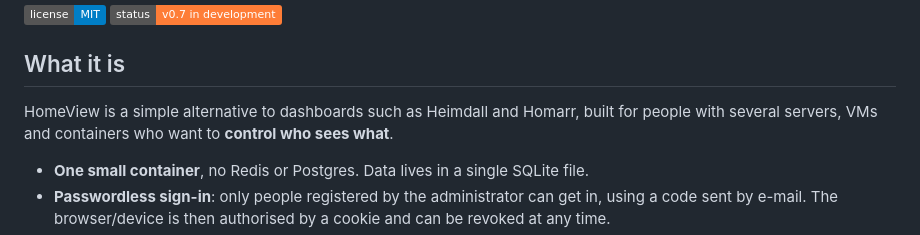
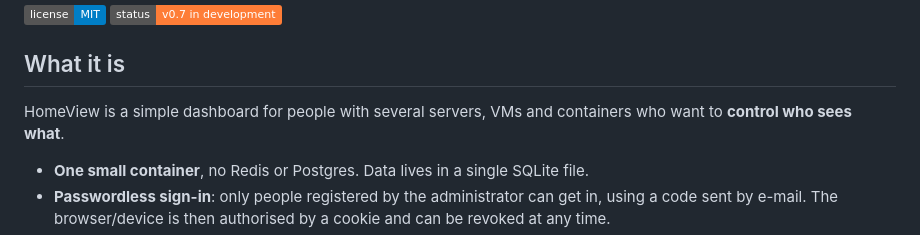
Before and after one commit to andregoncalvespires/homeview-dash, a Markdown page: README.en.md, the part around the change. GitHub-like rendering; badges without logos.

```diff
--- a/README.en.md
+++ b/README.en.md
@@ -8,7 +8,7 @@
 
 ## What it is
 
-HomeView is a simple alternative to dashboards such as Heimdall and Homarr, built for people with several servers, VMs and containers who want to **control who sees what**.
+HomeView is a simple dashboard for people with several servers, VMs and containers who want to **control who sees what**.
 
 - **One small container**, no Redis or Postgres. Data lives in a single SQLite file.
 - **Passwordless sign-in**: only people registered by the administrator can get in, using a code sent by e-mail. The browser/device is then authorised by a cookie and can be revoked at any time.
```
Also changed, not shown: README.md (+1 -1 lines).
